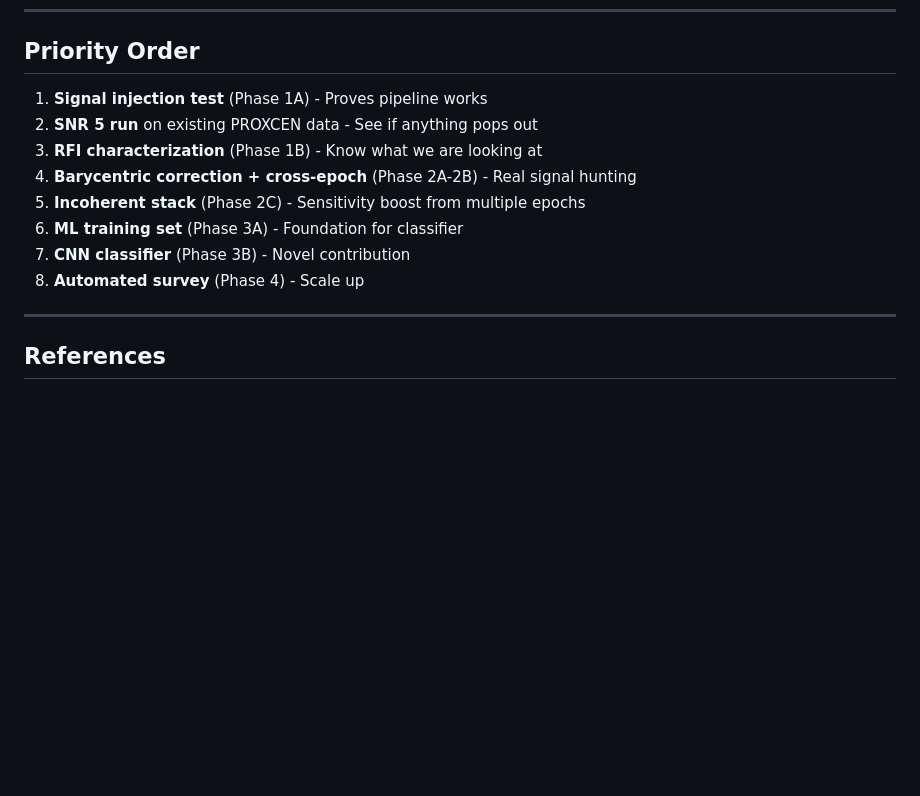
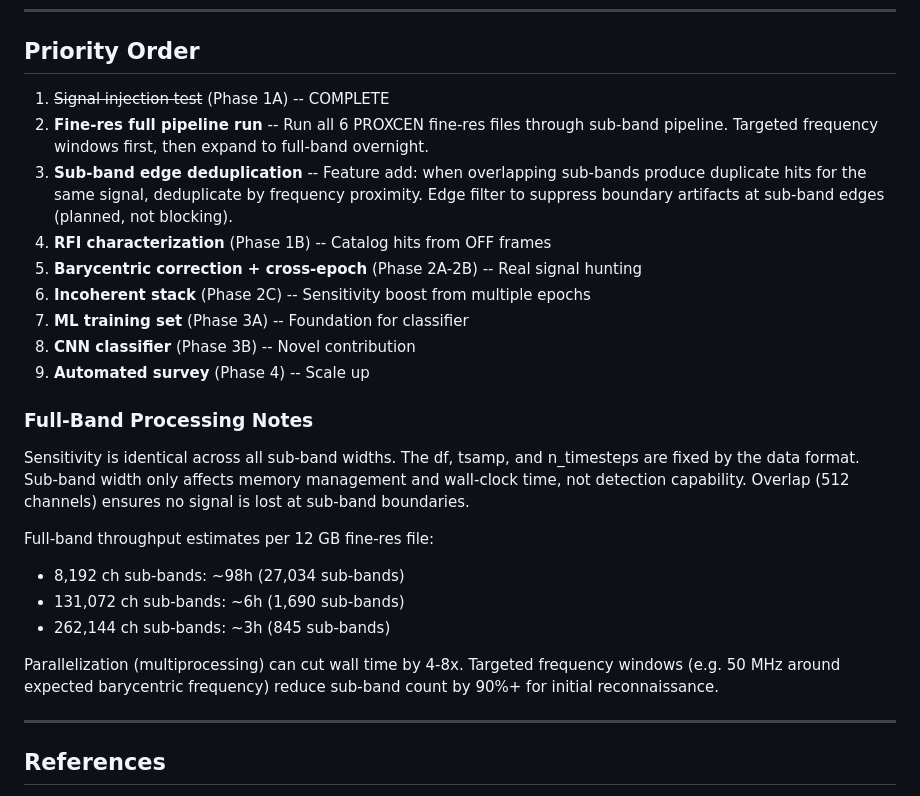
Before and after one commit to w4gon79/backyard-seti, a Markdown page: docs/ROADMAP.md, the part around one of its changes. Rendered like a GitHub page; blank space fills up the shorter version.

```diff
--- a/docs/ROADMAP.md
+++ b/docs/ROADMAP.md
@@ -287,14 +295,36 @@ after observation.
 
 ## Priority Order
 
-1. **Signal injection test** (Phase 1A) - Proves pipeline works
-2. **SNR 5 run** on existing PROXCEN data - See if anything pops out
-3. **RFI characterization** (Phase 1B) - Know what we are looking at
-4. **Barycentric correction + cross-epoch** (Phase 2A-2B) - Real signal hunting
-5. **Incoherent stack** (Phase 2C) - Sensitivity boost from multiple epochs
-6. **ML training set** (Phase 3A) - Foundation for classifier
-7. **CNN classifier** (Phase 3B) - Novel contribution
-8. **Automated survey** (Phase 4) - Scale up
+1. ~~Signal injection test~~ (Phase 1A) -- COMPLETE
+2. **Fine-res full pipeline run** -- Run all 6 PROXCEN fine-res files
+   through sub-band pipeline. Targeted frequency windows first, then
+   expand to full-band overnight.
+3. **Sub-band edge deduplication** -- Feature add: when overlapping
+   sub-bands produce duplicate hits for the same signal, deduplicate
+   by frequency proximity. Edge filter to suppress boundary artifacts
+   at sub-band edges (planned, not blocking).
+4. **RFI characterization** (Phase 1B) -- Catalog hits from OFF frames
+5. **Barycentric correction + cross-epoch** (Phase 2A-2B) -- Real signal hunting
+6. **Incoherent stack** (Phase 2C) -- Sensitivity boost from multiple epochs
+7. **ML training set** (Phase 3A) -- Foundation for classifier
+8. **CNN classifier** (Phase 3B) -- Novel contribution
+9. **Automated survey** (Phase 4) -- Scale up
+
+### Full-Band Processing Notes
+
+Sensitivity is identical across all sub-band widths. The df, tsamp, and
+n_timesteps are fixed by the data format. Sub-band width only affects
+memory management and wall-clock time, not detection capability. Overlap
+(512 channels) ensures no signal is lost at sub-band boundaries.
+
+Full-band throughput estimates per 12 GB fine-res file:
+- 8,192 ch sub-bands: ~98h (27,034 sub-bands)
+- 131,072 ch sub-bands: ~6h (1,690 sub-bands)
+- 262,144 ch sub-bands: ~3h (845 sub-bands)
+
+Parallelization (multiprocessing) can cut wall time by 4-8x. Targeted
+frequency windows (e.g. 50 MHz around expected barycentric frequency)
+reduce sub-band count by 90%+ for initial reconnaissance.
 
 ---
 
```
Also changed, not shown: other parts of docs/ROADMAP.md (+39 -31 lines).
